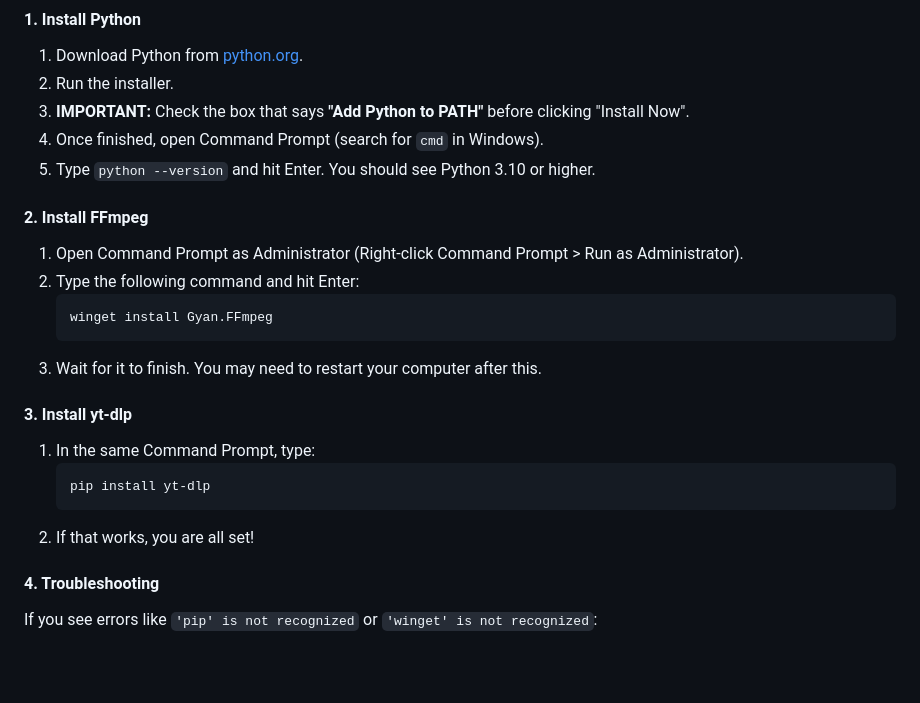
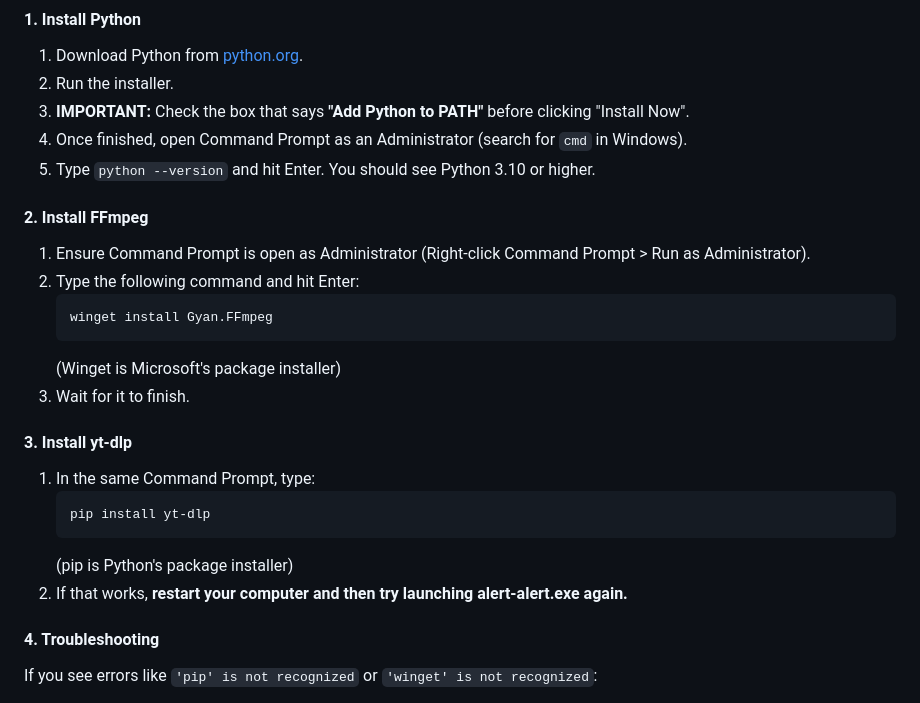
Before and after one commit to thedeutschmark/alert-alert, a Markdown page: README.md, the part around the change. GitHub-like rendering; blank space fills up the shorter version.

````diff
--- a/README.md
+++ b/README.md
@@ -55,23 +55,25 @@ If you are new to installing developer tools, follow these steps exactly:
 1. Download Python from [python.org](https://www.python.org/downloads/).
 2. Run the installer.
 3. **IMPORTANT:** Check the box that says **"Add Python to PATH"** before clicking "Install Now".
-4. Once finished, open Command Prompt (search for `cmd` in Windows).
+4. Once finished, open Command Prompt as an Administrator (search for `cmd` in Windows).
 5. Type `python --version` and hit Enter. You should see Python 3.10 or higher.
 
 #### 2. Install FFmpeg
-1. Open Command Prompt as Administrator (Right-click Command Prompt > Run as Administrator).
+1. Ensure Command Prompt is open as Administrator (Right-click Command Prompt > Run as Administrator).
 2. Type the following command and hit Enter:
    ```cmd
    winget install Gyan.FFmpeg
    ```
-3. Wait for it to finish. You may need to restart your computer after this.
+   (Winget is Microsoft's package installer)
+3. Wait for it to finish.
 
 #### 3. Install yt-dlp
 1. In the same Command Prompt, type:
    ```cmd
    pip install yt-dlp
    ```
-2. If that works, you are all set!
+   (pip is Python's package installer)
+2. If that works, **restart your computer and then try launching alert-alert.exe again.**
 
 #### 4. Troubleshooting
 If you see errors like `'pip' is not recognized` or `'winget' is not recognized`:
````
